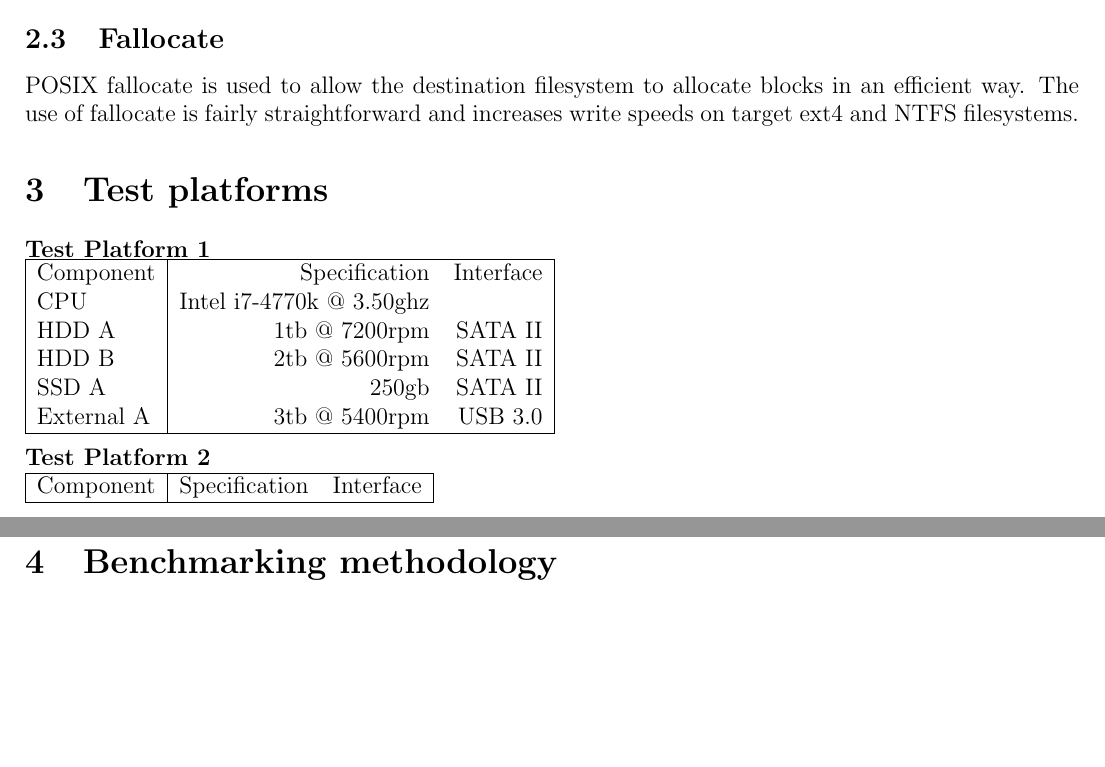
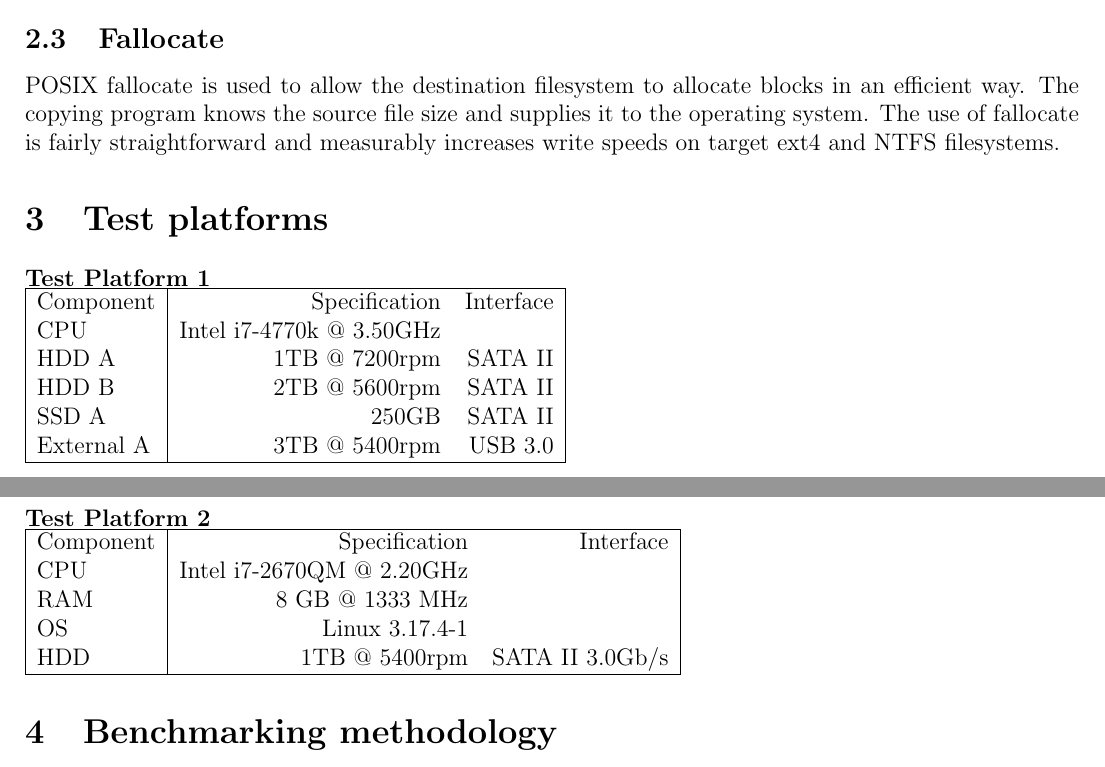
Before and after one commit to Thomas-Kim/dcp, a LaTeX document (report/report.tex): two parts of pages 1 and 2 of 5 before the commit and two parts of pages 1 and 2 of 6 after it, joined at a grey line, cut so that both start at the same text, the shorter picture padded with empty space. Compiled offline with pdfLaTeX.

Commit message:
my hardware specs

```diff
--- a/report/report.tex
+++ b/report/report.tex
@@ -63,26 +63,31 @@ in all workloads and across all systems. %TODO do we need this paragraph?
 
 \subsection{Fallocate}
 POSIX fallocate is used to allow the destination filesystem to
-allocate blocks in an efficient way. The use of fallocate is
-fairly straightforward and increases write speeds on
-target ext4 and NTFS filesystems.
+allocate blocks in an efficient way. The copying program knows
+the source file size and supplies it to the operating system.
+The use of fallocate is fairly straightforward and measurably
+increases write speeds on target ext4 and NTFS filesystems.
 
 \section {Test platforms}
 \textbf{Test Platform 1}\\
 \begin{tabular}{|l|r r|}
   \hline
   Component & Specification                   & Interface \\
-  CPU       & Intel i7-4770k @ 3.50ghz        &           \\
-  HDD A     &         1tb @ 7200rpm           & SATA II   \\
-  HDD B     &                 2tb @ 5600rpm   & SATA II   \\
-  SSD A     &         250gb                   & SATA II   \\
-  External A& 3tb @ 5400rpm                   & USB 3.0   \\
+  CPU       & Intel i7-4770k @ 3.50GHz        &           \\
+  HDD A     &         1TB @ 7200rpm           & SATA II   \\
+  HDD B     &                 2TB @ 5600rpm   & SATA II   \\
+  SSD A     &         250GB                   & SATA II   \\
+  External A& 3TB @ 5400rpm                   & USB 3.0   \\
   \hline
 \end{tabular}\\\\
 \textbf{Test Platform 2}\\
 \begin{tabular}{|l|r r|}
   \hline
   Component & Specification                   & Interface \\
+  CPU       & Intel i7-2670QM @ 2.20GHz       &           \\
+  RAM       & 8 GB @ 1333 MHz                 &           \\
+  OS        & Linux 3.17.4-1                  &           \\
+  HDD       & 1TB @ 5400rpm                   & SATA II 3.0Gb/s  \\
   \hline
 \end{tabular}
 \section{Benchmarking methodology}
```
